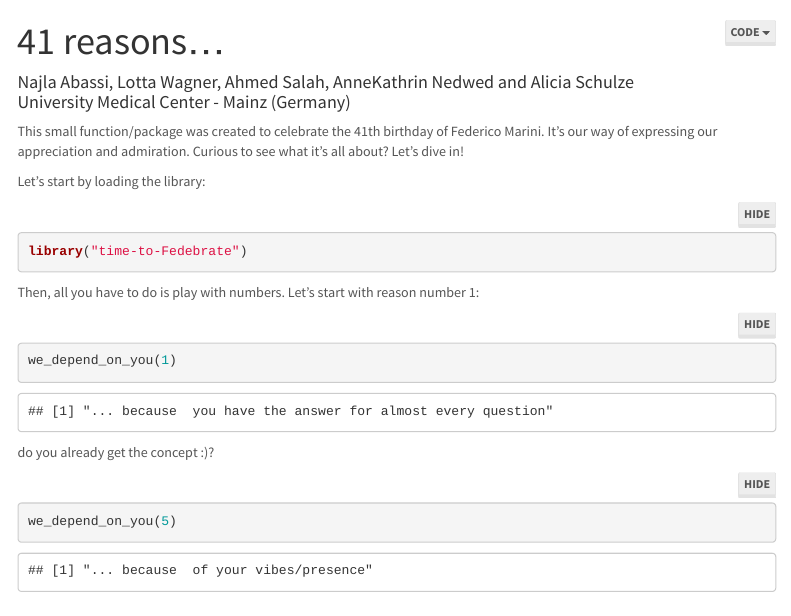
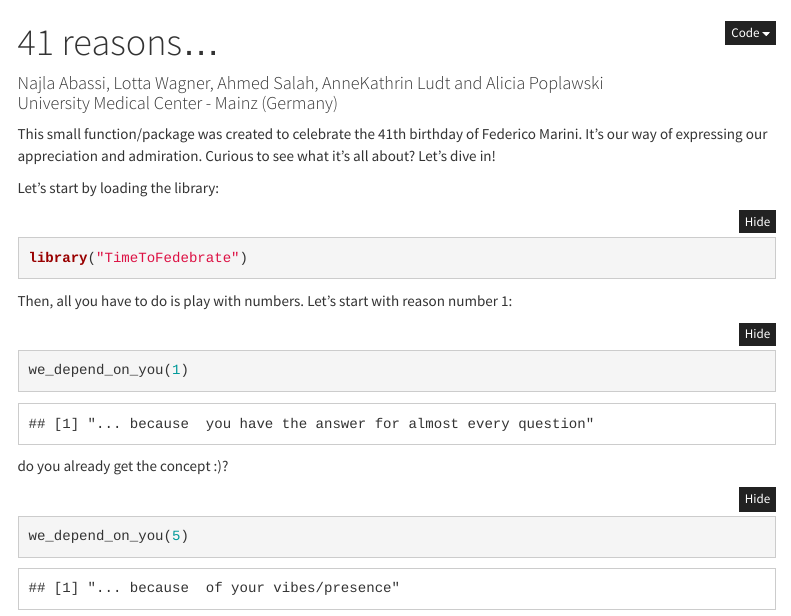
Before and after one commit to NajlaAbassi/TimeToFedebrate, an R Markdown document (vignettes/fourty_one_reasons.Rmd): the page in a window 1100 px wide, from its top. Rendered offline with R 4.5, knitr and Pandoc, with nearby package versions; menus at the side of the page are left out.

Commit message:
update the vignette

````diff
--- a/R/we_depend_on_you.R
+++ b/R/we_depend_on_you.R
@@ -26,7 +26,7 @@ we_depend_on_you <- function(reason) {
     "you do the bioinformatics things the right way",
     "you know how to encourage us :D ",
     "you love puns",
-    "iSEEu everyday 🫶",
+    "iSEEu everyday",
     "we like to drink GENE TONIC with you",
     "you will one day lead the dependencies in wining pubquiz",
     ": there are three in Caciocavallo , two in Lecco, none in the IMBEI, but one in Federico",
@@ -50,7 +50,7 @@ we_depend_on_you <- function(reason) {
     "you remember every name",
     "you have forensic eyes",
     "you have a cool weapon behind your door",
-    "you have an onion on your … (“https://youtu.be/3Y3dWfa1sCo?si=UVybEzIAkc0eNFVD”)"
+    "you have an onion on your … (<a href='https://youtu.be/3Y3dWfa1sCo?si=UVybEzIAkc0eNFVD'>click here</a>)"
   )
 
   if (reason > 0 && reason <= length(reasons)) {
--- a/vignettes/41_reasons.Rmd
+++ b/vignettes/fourty_one_reasons.Rmd
@@ -1,7 +1,7 @@
 ---
 title: "41 reasons..."
 author: >
-  Najla Abassi, Lotta Wagner, Ahmed Salah, AnneKathrin Nedwed and Alicia Schulze </br>
+  Najla Abassi, Lotta Wagner, Ahmed Salah, AnneKathrin Ludt and Alicia Poplawski </br>
   University Medical Center - Mainz (Germany)
 output:
   html_document:
@@ -10,9 +10,9 @@ output:
       collapsed: false
     code_folding: show
     number_sections: true
-    theme: lumen
+    theme: cosmo
 vignette: >
-  %\VignetteIndexEntry{01. TimeToFedebrate}
+  %\VignetteIndexEntry{fourty_one_reasons}
   %\VignettePackage{TimeToFedebrate}
   %\VignetteEncoding{UTF-8}
   %\VignetteEngine{knitr::rmarkdown}
@@ -23,7 +23,7 @@ This small function/package was created to celebrate the 41th birthday of Federi
 Let's start by loading the library:
 
 ```{r}
-library("time-to-Fedebrate")
+library("TimeToFedebrate")
 ```
 
 Then, all you have to do is play with numbers. Let's start with reason number 1:
````
Also changed, not shown: vignettes/fourty_one_reasons.html (added).
